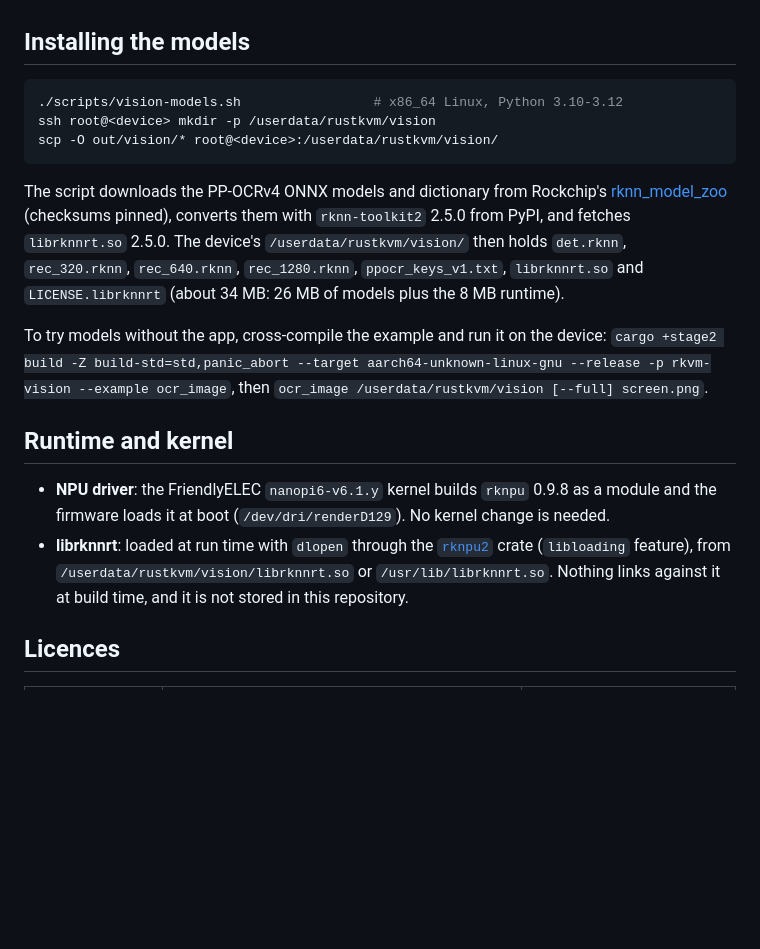
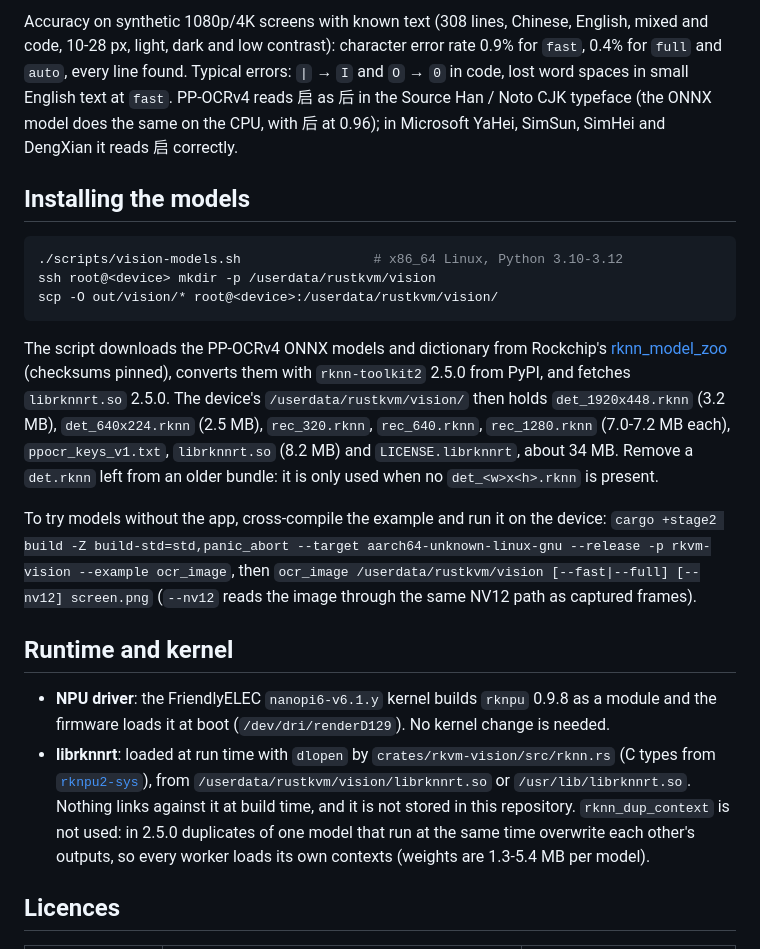
Before and after one commit to Rust-KVM/rustkvm, a Markdown page: docs/vision.md, the part around one of its changes. Drawn GitHub-style; blank space fills up the shorter version.

```diff
--- a/docs/vision.md
+++ b/docs/vision.md
@@ -47,3 +84,10 @@ memory, since each core holds its own copy of every model.
+Accuracy on synthetic 1080p/4K screens with known text (308 lines, Chinese,
+English, mixed and code, 10-28 px, light, dark and low contrast): character
+error rate 0.9% for `fast`, 0.4% for `full` and `auto`, every line found.
+Typical errors: `|` → `I` and `O` → `0` in code, lost word spaces in small
+English text at `fast`. PP-OCRv4 reads 启 as 后 in the Source Han / Noto CJK
+typeface (the ONNX model does the same on the CPU, with 后 at 0.96); in
+Microsoft YaHei, SimSun, SimHei and DengXian it reads 启 correctly.
 
 ## Installing the models
 
@@ -57,24 +101,31 @@ The script downloads the PP-OCRv4 ONNX models and dictionary from Rockchip's
 [rknn_model_zoo](https://github.com/airockchip/rknn_model_zoo) (checksums
 pinned), converts them with `rknn-toolkit2` 2.5.0 from PyPI, and fetches
 `librknnrt.so` 2.5.0. The device's `/userdata/rustkvm/vision/` then holds
-`det.rknn`, `rec_320.rknn`, `rec_640.rknn`, `rec_1280.rknn`,
-`ppocr_keys_v1.txt`, `librknnrt.so` and `LICENSE.librknnrt` (about 34 MB: 26 MB of models plus the 8 MB runtime).
+`det_1920x448.rknn` (3.2 MB), `det_640x224.rknn` (2.5 MB), `rec_320.rknn`,
+`rec_640.rknn`, `rec_1280.rknn` (7.0-7.2 MB each), `ppocr_keys_v1.txt`,
+`librknnrt.so` (8.2 MB) and `LICENSE.librknnrt`, about 34 MB. Remove a
+`det.rknn` left from an older bundle: it is only used when no
+`det_<w>x<h>.rknn` is present.
 
 To try models without the app, cross-compile the example and run it on the
 device: `cargo +stage2 build -Z build-std=std,panic_abort --target
 aarch64-unknown-linux-gnu --release -p rkvm-vision --example ocr_image`, then
-`ocr_image /userdata/rustkvm/vision [--full] screen.png`.
+`ocr_image /userdata/rustkvm/vision [--fast|--full] [--nv12] screen.png`
+(`--nv12` reads the image through the same NV12 path as captured frames).
 
 ## Runtime and kernel
 
 - **NPU driver**: the FriendlyELEC `nanopi6-v6.1.y` kernel builds `rknpu`
   0.9.8 as a module and the firmware loads it at boot (`/dev/dri/renderD129`).
   No kernel change is needed.
-- **librknnrt**: loaded at run time with `dlopen` through the
-  [`rknpu2`](https://crates.io/crates/rknpu2) crate (`libloading` feature),
-  from `/userdata/rustkvm/vision/librknnrt.so` or `/usr/lib/librknnrt.so`.
+- **librknnrt**: loaded at run time with `dlopen` by
+  `crates/rkvm-vision/src/rknn.rs` (C types from
+  [`rknpu2-sys`](https://crates.io/crates/rknpu2-sys)), from
+  `/userdata/rustkvm/vision/librknnrt.so` or `/usr/lib/librknnrt.so`.
   Nothing links against it at build time, and it is not stored in this
-  repository.
+  repository. `rknn_dup_context` is not used: in 2.5.0 duplicates of one
+  model that run at the same time overwrite each other's outputs, so every
+  worker loads its own contexts (weights are 1.3-5.4 MB per model).
 
 ## Licences
 
```
Also changed, not shown: other parts of docs/vision.md (+59 -22 lines).
